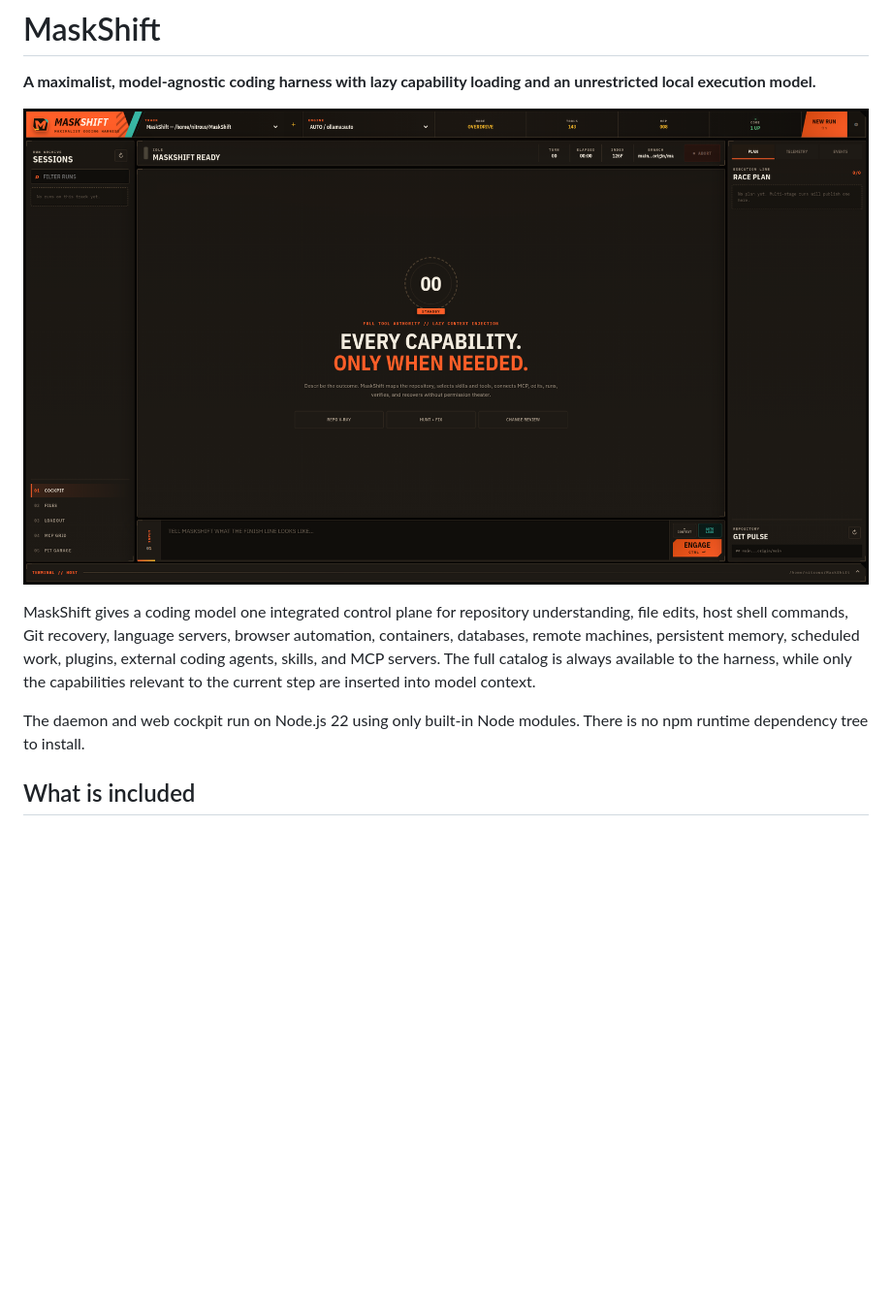
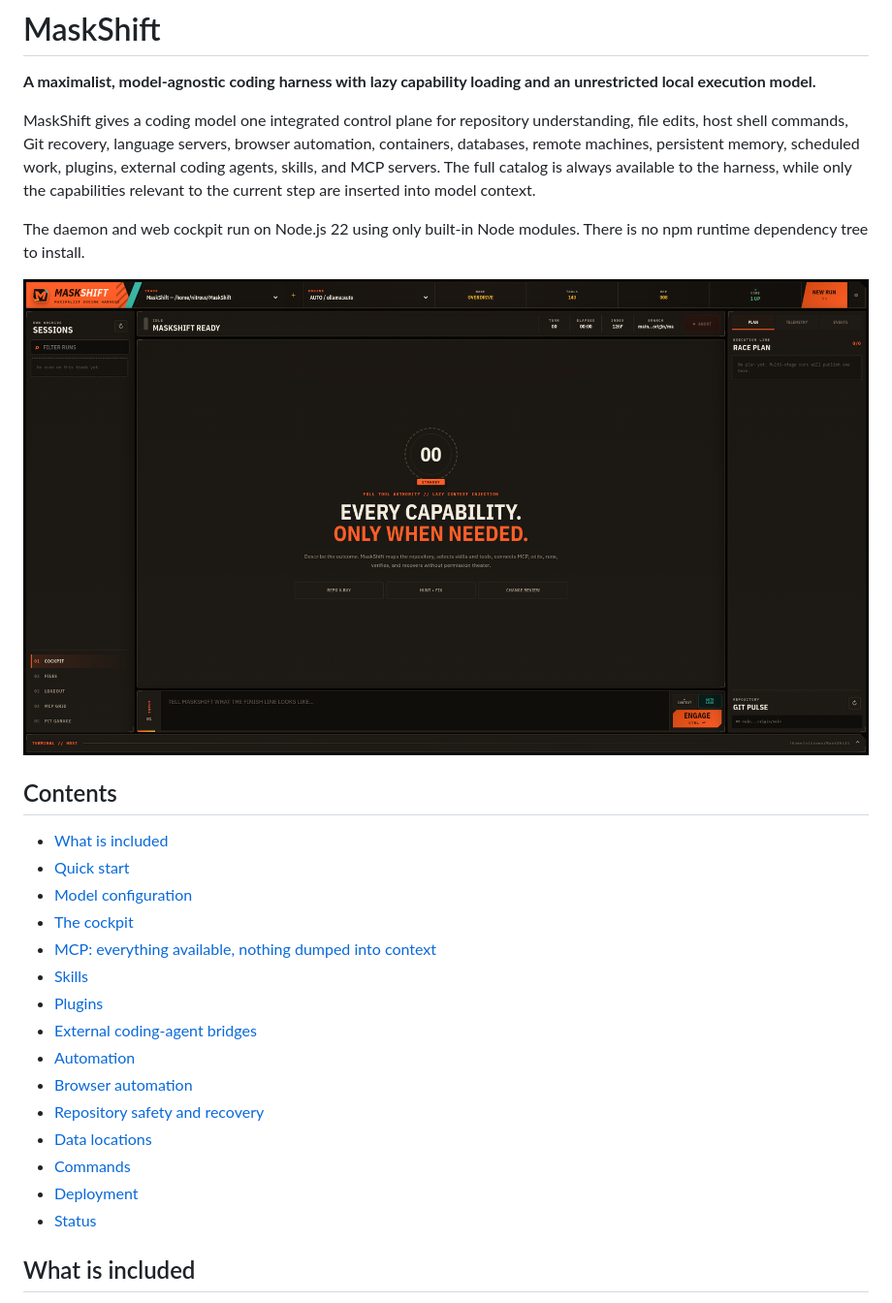
Before and after one commit to nafeeur/MaskShift, a Markdown page: README.md, the part around one of its changes. Shown at 97% size. Drawn GitHub-style; blank space fills up the shorter version.

```diff
--- a/README.md
+++ b/README.md
@@ -2,11 +2,29 @@
 
 **A maximalist, model-agnostic coding harness with lazy capability loading and an unrestricted local execution model.**
 
-![MaskShift cockpit](docs/screenshots/cockpit-1920x1080.png)
-
 MaskShift gives a coding model one integrated control plane for repository understanding, file edits, host shell commands, Git recovery, language servers, browser automation, containers, databases, remote machines, persistent memory, scheduled work, plugins, external coding agents, skills, and MCP servers. The full catalog is always available to the harness, while only the capabilities relevant to the current step are inserted into model context.
 
 The daemon and web cockpit run on Node.js 22 using only built-in Node modules. There is no npm runtime dependency tree to install.
+
+![MaskShift cockpit](docs/screenshots/cockpit-1920x1080.png)
+
+## Contents
+
+- [What is included](#what-is-included)
+- [Quick start](#quick-start)
+- [Model configuration](#model-configuration)
+- [The cockpit](#the-cockpit)
+- [MCP: everything available, nothing dumped into context](#mcp-everything-available-nothing-dumped-into-context)
+- [Skills](#skills)
+- [Plugins](#plugins)
+- [External coding-agent bridges](#external-coding-agent-bridges)
+- [Automation](#automation)
+- [Browser automation](#browser-automation)
+- [Repository safety and recovery](#repository-safety-and-recovery)
+- [Data locations](#data-locations)
+- [Commands](#commands)
+- [Deployment](#deployment)
+- [Status](#status)
 
 ## What is included
 
```
Also changed, not shown: other parts of README.md (+25 -1 lines).
